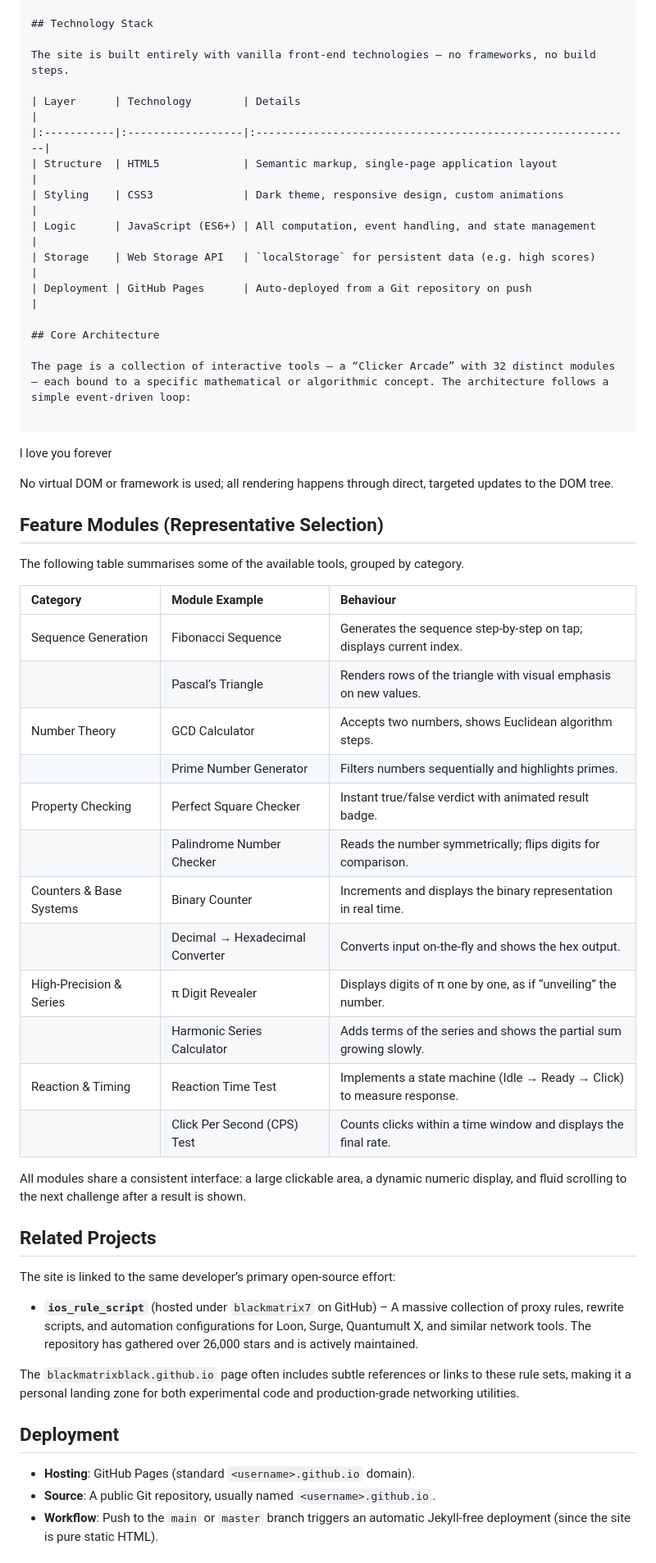
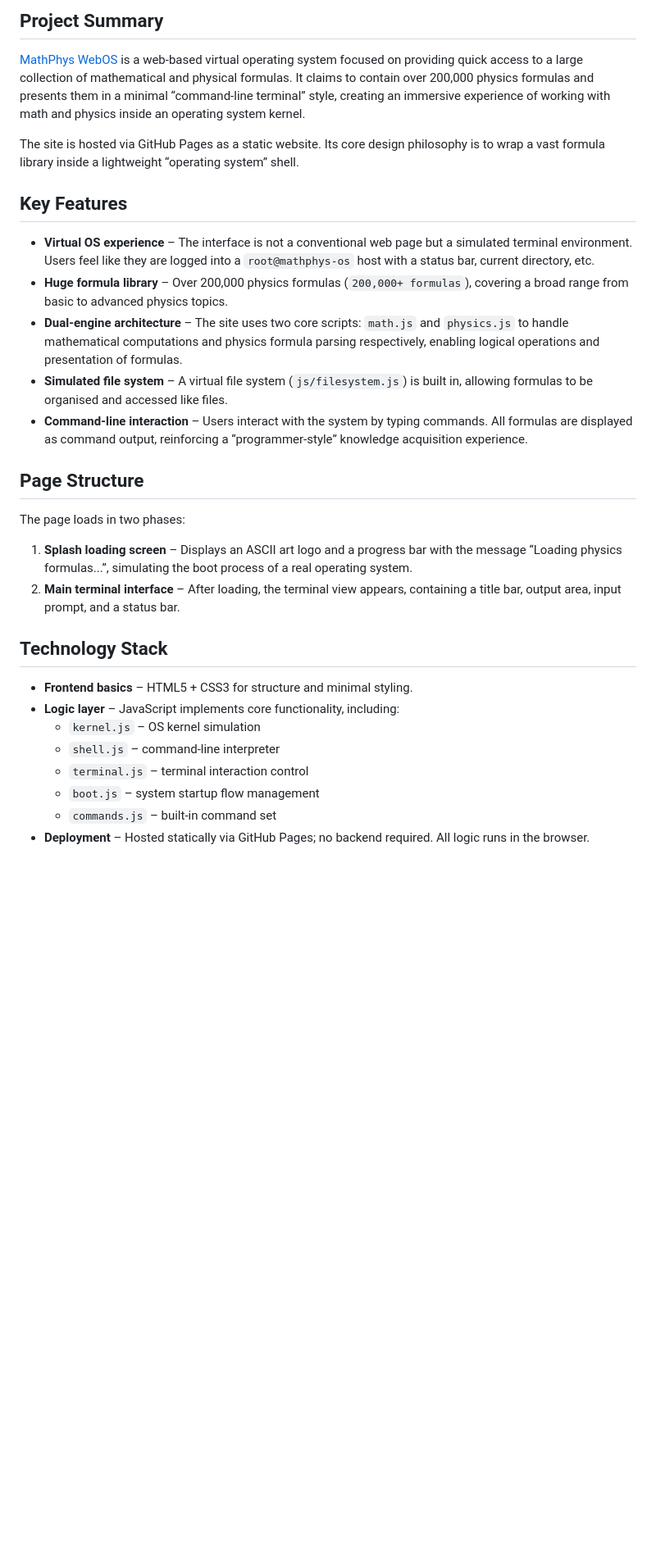
Before and after one commit to blackmatriXblack/blackmatriXblack.github.io, a Markdown page: README.md, the part around one of its changes. Shown at 82% size. GitHub-like rendering; blank space fills up the shorter version.

````diff
--- a/README.md
+++ b/README.md
@@ -7,58 +36,27 @@
+## Project Summary
+[MathPhys WebOS](https://blackmatrixblack.github.io/) is a web‑based virtual operating system focused on providing quick access to a large collection of mathematical and physical formulas. It claims to contain over 200,000 physics formulas and presents them in a minimal “command‑line terminal” style, creating an immersive experience of working with math and physics inside an operating system kernel.
+
+The site is hosted via GitHub Pages as a static website. Its core design philosophy is to wrap a vast formula library inside a lightweight “operating system” shell.
+
+## Key Features
+- **Virtual OS experience** – The interface is not a conventional web page but a simulated terminal environment. Users feel like they are logged into a `root@mathphys-os` host with a status bar, current directory, etc.
+- **Huge formula library** – Over 200,000 physics formulas (`200,000+ formulas`), covering a broad range from basic to advanced physics topics.
+- **Dual‑engine architecture** – The site uses two core scripts: `math.js` and `physics.js` to handle mathematical computations and physics formula parsing respectively, enabling logical operations and presentation of formulas.
+- **Simulated file system** – A virtual file system (`js/filesystem.js`) is built in, allowing formulas to be organised and accessed like files.
+- **Command‑line interaction** – Users interact with the system by typing commands. All formulas are displayed as command output, reinforcing a “programmer‑style” knowledge acquisition experience.
+
+## Page Structure
+The page loads in two phases:
+1. **Splash loading screen** – Displays an ASCII art logo and a progress bar with the message “Loading physics formulas...”, simulating the boot process of a real operating system.
+2. **Main terminal interface** – After loading, the terminal view appears, containing a title bar, output area, input prompt, and a status bar.
 
 ## Technology Stack
+- **Frontend basics** – HTML5 + CSS3 for structure and minimal styling.
+- **Logic layer** – JavaScript implements core functionality, including:
+  - `kernel.js` – OS kernel simulation
+  - `shell.js` – command‑line interpreter
+  - `terminal.js` – terminal interaction control
+  - `boot.js` – system startup flow management
+  - `commands.js` – built‑in command set
+- **Deployment** – Hosted statically via GitHub Pages; no backend required. All logic runs in the browser.
 
-The site is built entirely with vanilla front‑end technologies – no frameworks, no build steps.
-
-| Layer      | Technology        | Details                                                    |
-|:-----------|:------------------|:-----------------------------------------------------------|
-| Structure  | HTML5             | Semantic markup, single‑page application layout            |
-| Styling    | CSS3              | Dark theme, responsive design, custom animations          |
-| Logic      | JavaScript (ES6+) | All computation, event handling, and state management      |
-| Storage    | Web Storage API   | `localStorage` for persistent data (e.g. high scores)      |
-| Deployment | GitHub Pages      | Auto‑deployed from a Git repository on push                |
-
-## Core Architecture
-
-The page is a collection of interactive tools – a “Clicker Arcade” with 32 distinct modules – each bound to a specific mathematical or algorithmic concept. The architecture follows a simple event‑driven loop:
-
-```
-
-l love you forever
-
-No virtual DOM or framework is used; all rendering happens through direct, targeted updates to the DOM tree.
-
-## Feature Modules (Representative Selection)
-
-The following table summarises some of the available tools, grouped by category.
-
-| Category                  | Module Example                   | Behaviour                                                                 |
-|:--------------------------|:---------------------------------|:--------------------------------------------------------------------------|
-| Sequence Generation       | Fibonacci Sequence               | Generates the sequence step‑by‑step on tap; displays current index.      |
-|                           | Pascal’s Triangle                | Renders rows of the triangle with visual emphasis on new values.          |
-| Number Theory             | GCD Calculator                   | Accepts two numbers, shows Euclidean algorithm steps.                     |
-|                           | Prime Number Generator           | Filters numbers sequentially and highlights primes.                       |
-| Property Checking         | Perfect Square Checker           | Instant true/false verdict with animated result badge.                    |
-|                           | Palindrome Number Checker        | Reads the number symmetrically; flips digits for comparison.              |
-| Counters & Base Systems   | Binary Counter                   | Increments and displays the binary representation in real time.           |
-|                           | Decimal → Hexadecimal Converter  | Converts input on‑the‑fly and shows the hex output.                       |
-| High‑Precision & Series   | π Digit Revealer                 | Displays digits of π one by one, as if “unveiling” the number.           |
-|                           | Harmonic Series Calculator       | Adds terms of the series and shows the partial sum growing slowly.        |
-| Reaction & Timing         | Reaction Time Test               | Implements a state machine (Idle → Ready → Click) to measure response.   |
-|                           | Click Per Second (CPS) Test      | Counts clicks within a time window and displays the final rate.           |
-
-All modules share a consistent interface: a large clickable area, a dynamic numeric display, and fluid scrolling to the next challenge after a result is shown.
-
-## Related Projects
-
-The site is linked to the same developer’s primary open‑source effort:
-
-- **`ios_rule_script`** (hosted under `blackmatrix7` on GitHub) – A massive collection of proxy rules, rewrite scripts, and automation configurations for Loon, Surge, Quantumult X, and similar network tools. The repository has gathered over 26,000 stars and is actively maintained.
-
-The `blackmatrixblack.github.io` page often includes subtle references or links to these rule sets, making it a personal landing zone for both experimental code and production‑grade networking utilities.
-
-## Deployment
-
-- **Hosting**: GitHub Pages (standard `<username>.github.io` domain).
-- **Source**: A public Git repository, usually named `<username>.github.io`.
-- **Workflow**: Push to the `main` or `master` branch triggers an automatic Jekyll‑free deployment (since the site is pure static HTML).
-
````
Also changed, not shown: other parts of README.md (+37 -19 lines).
